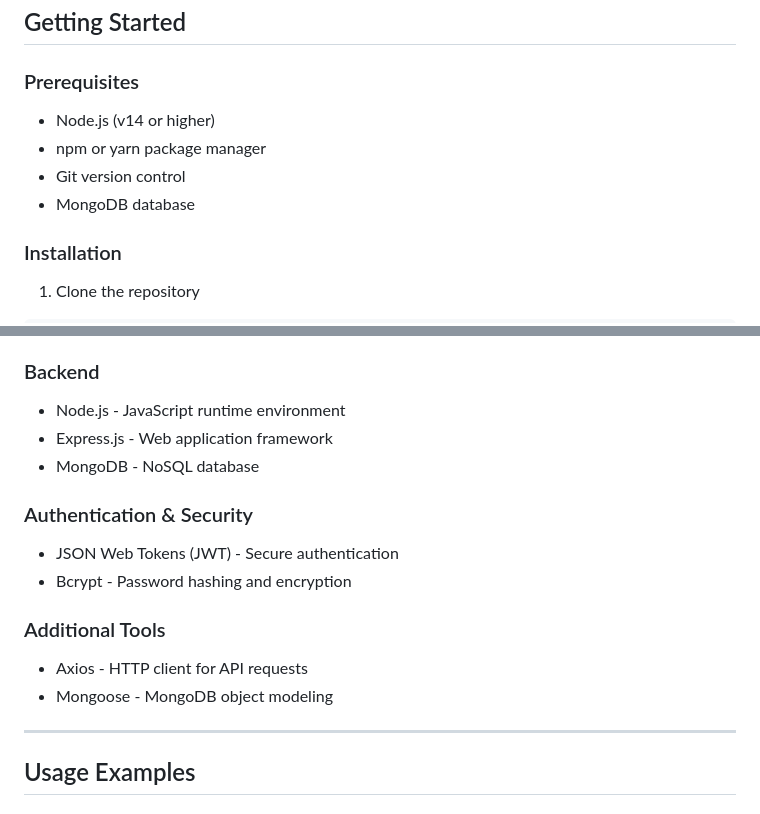
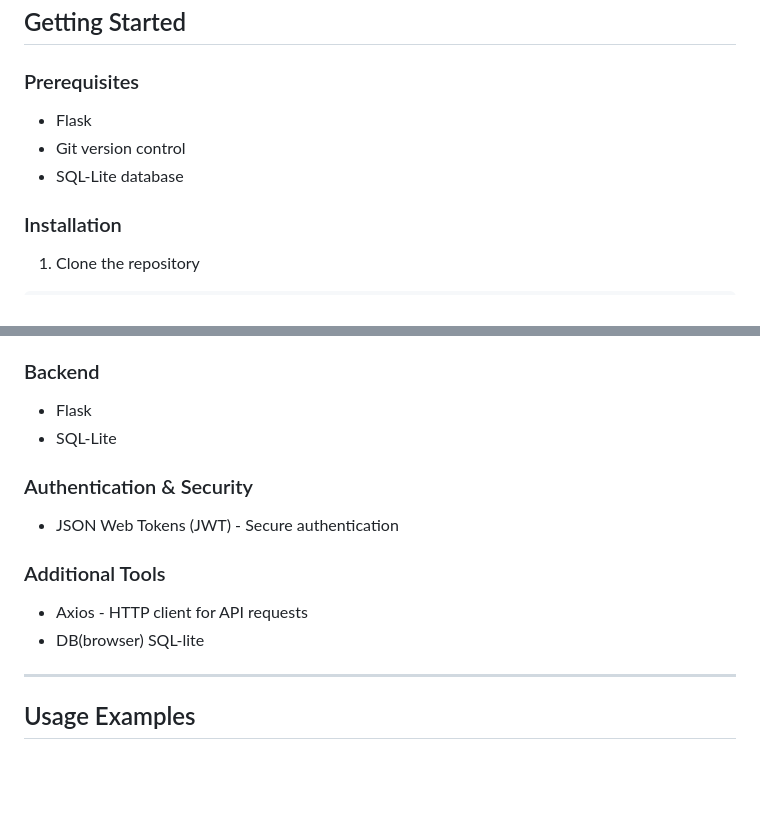
Before and after one commit to m-asad01/FitHub, a Markdown page: README.md, 2 parts joined by grey strips. Rendered like a GitHub page; blank space fills up the shorter version.

Commit message:
Revise tech stack in README for clarity
Updated prerequisites and backend technologies in README.

```diff
--- a/README.md
+++ b/README.md
@@ -92,10 +92,9 @@ Whether you're a beginner starting your fitness journey or an experienced athlet
 ## Getting Started
 
 ### Prerequisites
-- Node.js (v14 or higher)
-- npm or yarn package manager
+- Flask
 - Git version control
-- MongoDB database
+- SQL-Lite database
 
 ### Installation
 
@@ -140,17 +139,15 @@ http://localhost:5000
 - React Router - Client-side routing
 
 ### Backend
-- Node.js - JavaScript runtime environment
-- Express.js - Web application framework
-- MongoDB - NoSQL database
+- Flask
+- SQL-Lite
 
 ### Authentication & Security
 - JSON Web Tokens (JWT) - Secure authentication
-- Bcrypt - Password hashing and encryption
 
 ### Additional Tools
 - Axios - HTTP client for API requests
-- Mongoose - MongoDB object modeling
+- DB(browser) SQL-lite
 
 ---
 
```
